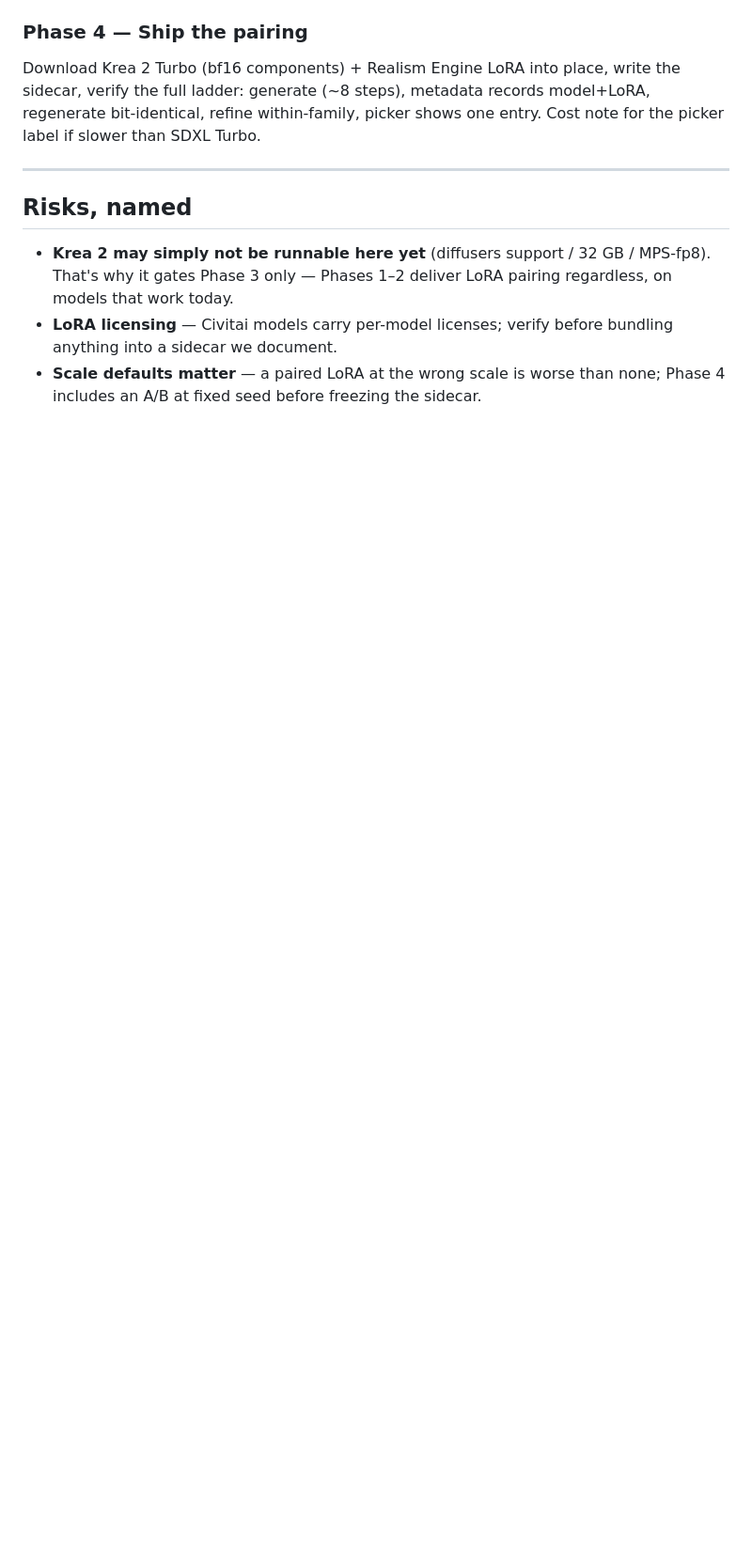
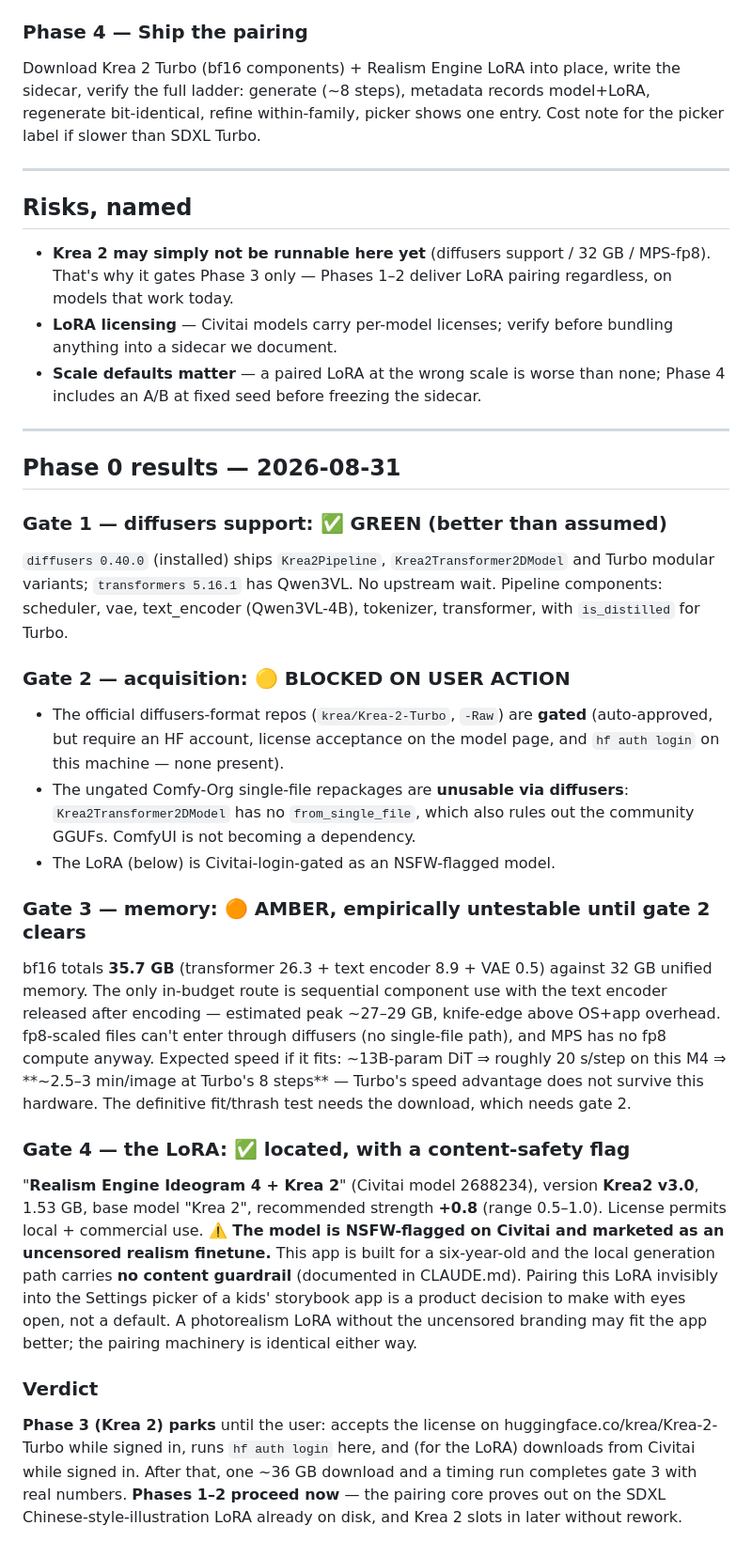
Before and after one commit to terminus45/MonkeyKingStudiosMaker, a Markdown page: design-specs/lora-auto-pairing.md, the part around the change. Shown at 94% size. Drawn GitHub-style; blank space fills up the shorter version.

Commit message:
Phase 0 spike results: diffusers ready, acquisition gated, memory amber
Krea2Pipeline ships in installed diffusers 0.40 and transformers 5.16 has
Qwen3VL — no upstream wait. But the official repos are HF-gated (user must
accept the license and authenticate; no token on this machine), the ungated
Comfy-Org single files are unusable (Krea2Transformer2DModel has no
from_single_file, which also rules out GGUFs), and bf16 totals 35.7 GB
against 32 GB unified memory — offload-marginal, ~2.5-3 min/image estimated
if it fits at all. The Realism Engine Krea 2 v3 LoRA is located (1.53 GB,
strength +0.8, permissive license) but is NSFW-flagged and marketed as
uncensored — flagged prominently as a product decision for a kids' app
whose local path has no content guardrail. Phase 3 parks on user auth;
phases 1-2 proceed on SDXL.

Co-Authored-By: Claude Opus 5 (1M context) <noreply@anthropic.com>
Claude-Session: https://claude.ai/code/session_01TAHS3CkDT5XF2uGw27x2mq

```diff
--- a/design-specs/lora-auto-pairing.md
+++ b/design-specs/lora-auto-pairing.md
@@ -120,3 +120,59 @@ shows one entry. Cost note for the picker label if slower than SDXL Turbo.
   bundling anything into a sidecar we document.
 - **Scale defaults matter** — a paired LoRA at the wrong scale is worse than
   none; Phase 4 includes an A/B at fixed seed before freezing the sidecar.
+
+---
+
+## Phase 0 results — 2026-08-31
+
+### Gate 1 — diffusers support: ✅ GREEN (better than assumed)
+
+`diffusers 0.40.0` (installed) ships `Krea2Pipeline`, `Krea2Transformer2DModel`
+and Turbo modular variants; `transformers 5.16.1` has Qwen3VL. No upstream
+wait. Pipeline components: scheduler, vae, text_encoder (Qwen3VL-4B),
+tokenizer, transformer, with `is_distilled` for Turbo.
+
+### Gate 2 — acquisition: 🟡 BLOCKED ON USER ACTION
+
+- The official diffusers-format repos (`krea/Krea-2-Turbo`, `-Raw`) are
+  **gated** (auto-approved, but require an HF account, license acceptance on
+  the model page, and `hf auth login` on this machine — none present).
+- The ungated Comfy-Org single-file repackages are **unusable via diffusers**:
+  `Krea2Transformer2DModel` has no `from_single_file`, which also rules out
+  the community GGUFs. ComfyUI is not becoming a dependency.
+- The LoRA (below) is Civitai-login-gated as an NSFW-flagged model.
+
+### Gate 3 — memory: 🟠 AMBER, empirically untestable until gate 2 clears
+
+bf16 totals **35.7 GB** (transformer 26.3 + text encoder 8.9 + VAE 0.5)
+against 32 GB unified memory. The only in-budget route is sequential
+component use with the text encoder released after encoding — estimated peak
+~27–29 GB, knife-edge above OS+app overhead. fp8-scaled files can't enter
+through diffusers (no single-file path), and MPS has no fp8 compute anyway.
+Expected speed if it fits: ~13B-param DiT ⇒ roughly 20 s/step on this M4 ⇒
+**~2.5–3 min/image at Turbo's 8 steps** — Turbo's speed advantage does not
+survive this hardware. The definitive fit/thrash test needs the download,
+which needs gate 2.
+
+### Gate 4 — the LoRA: ✅ located, with a content-safety flag
+
+"**Realism Engine Ideogram 4 + Krea 2**" (Civitai model 2688234), version
+**Krea2 v3.0**, 1.53 GB, base model "Krea 2", recommended strength **+0.8**
+(range 0.5–1.0). License permits local + commercial use.
+**⚠️ The model is NSFW-flagged on Civitai and marketed as an uncensored
+realism finetune.** This app is built for a six-year-old and the local
+generation path carries **no content guardrail** (documented in CLAUDE.md).
+Pairing this LoRA invisibly into the Settings picker of a kids' storybook
+app is a product decision to make with eyes open, not a default. A
+photorealism LoRA without the uncensored branding may fit the app better;
+the pairing machinery is identical either way.
+
+### Verdict
+
+**Phase 3 (Krea 2) parks** until the user: accepts the license on
+huggingface.co/krea/Krea-2-Turbo while signed in, runs `hf auth login` here,
+and (for the LoRA) downloads from Civitai while signed in. After that, one
+~36 GB download and a timing run completes gate 3 with real numbers.
+**Phases 1–2 proceed now** — the pairing core proves out on the SDXL
+Chinese-style-illustration LoRA already on disk, and Krea 2 slots in later
+without rework.
```
